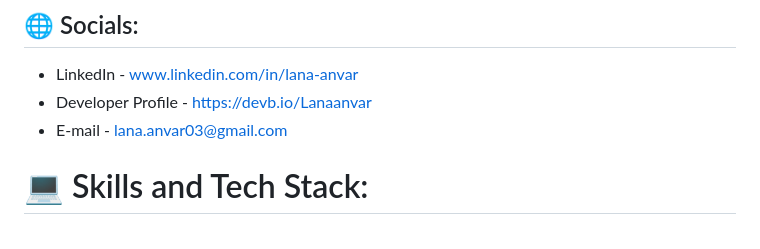
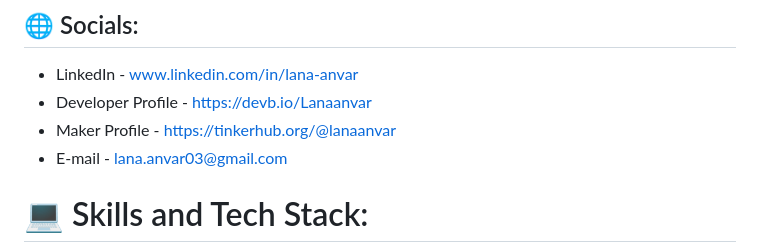
Before and after one commit to Lanaanvar/Lanaanvar, a Markdown page: README.md, the part around the change. Rendered like a GitHub page.

```diff
--- a/README.md
+++ b/README.md
@@ -5,6 +5,7 @@
 ## 🌐 Socials:
 - LinkedIn - www.linkedin.com/in/lana-anvar
 - Developer Profile - https://devb.io/Lanaanvar
+- Maker Profile - https://tinkerhub.org/@lanaanvar
 - E-mail - lana.anvar03@gmail.com
 
 # 💻 Skills and Tech Stack:
```
